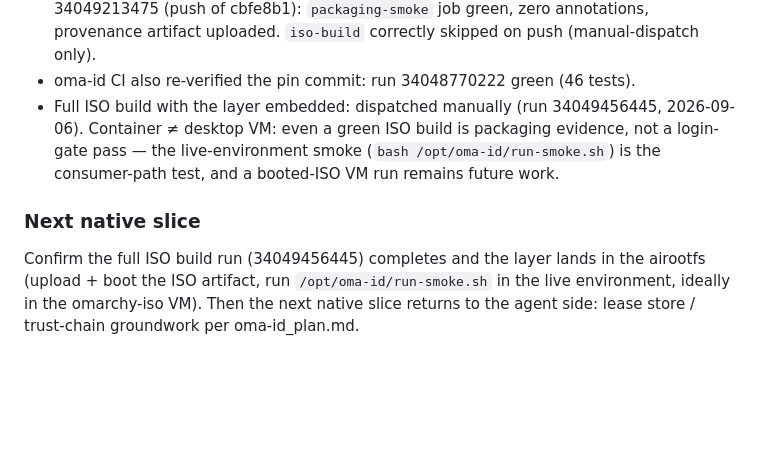
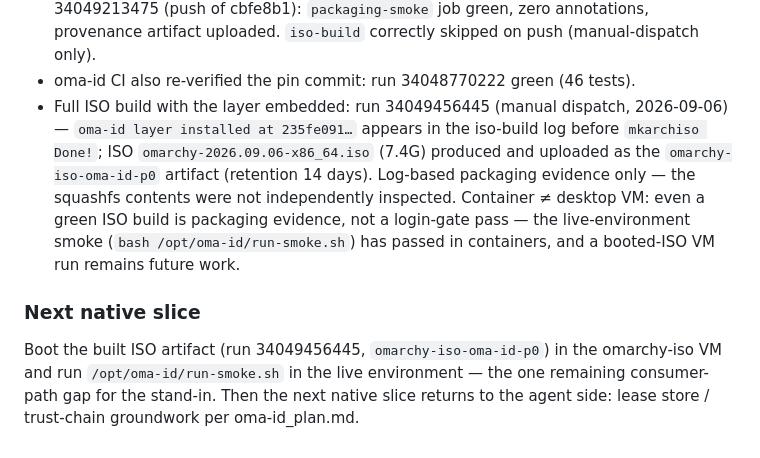
Before and after one commit to Rovel/oma-id, a Markdown page: docs/p0/native-baseline.md, the part around the change. Drawn GitHub-style; blank space fills up the shorter version.

Commit message:
docs(p0): record completed omarchy-iso full build with the layer

```diff
--- a/docs/p0/native-baseline.md
+++ b/docs/p0/native-baseline.md
@@ -321,16 +321,20 @@ Rovel/omarchy-iso (commit cbfe8b1), pinning oma-id at
   `packaging-smoke` job green, zero annotations, provenance artifact uploaded.
   `iso-build` correctly skipped on push (manual-dispatch only).
 - oma-id CI also re-verified the pin commit: run 34048770222 green (46 tests).
-- Full ISO build with the layer embedded: dispatched manually (run
-  34049456445, 2026-09-06). Container ≠ desktop VM: even a green ISO build
-  is packaging evidence, not a login-gate pass — the live-environment
-  smoke (`bash /opt/oma-id/run-smoke.sh`) is the consumer-path test, and a
-  booted-ISO VM run remains future work.
+- Full ISO build with the layer embedded: run 34049456445 (manual dispatch,
+  2026-09-06) — `oma-id layer installed at 235fe091…` appears in the iso-build
+  log before `mkarchiso Done!`; ISO `omarchy-2026.09.06-x86_64.iso` (7.4G)
+  produced and uploaded as the `omarchy-iso-oma-id-p0` artifact (retention
+  14 days). Log-based packaging evidence only — the squashfs contents were not
+  independently inspected. Container ≠ desktop VM: even a green ISO build is
+  packaging evidence, not a login-gate pass — the live-environment smoke
+  (`bash /opt/oma-id/run-smoke.sh`) has passed in containers, and a booted-ISO
+  VM run remains future work.
 
 ### Next native slice
 
-Confirm the full ISO build run (34049456445) completes and the layer lands in
-the airootfs (upload + boot the ISO artifact, run `/opt/oma-id/run-smoke.sh`
-in the live environment, ideally in the omarchy-iso VM). Then the next native
+Boot the built ISO artifact (run 34049456445, `omarchy-iso-oma-id-p0`) in the
+omarchy-iso VM and run `/opt/oma-id/run-smoke.sh` in the live environment —
+the one remaining consumer-path gap for the stand-in. Then the next native
 slice returns to the agent side: lease store / trust-chain groundwork per
 oma-id_plan.md.
```
